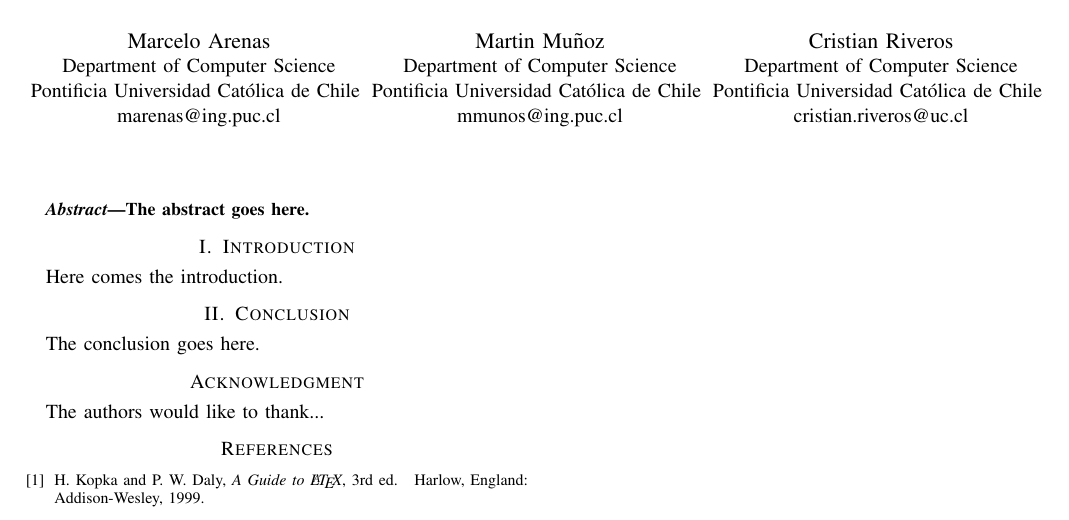
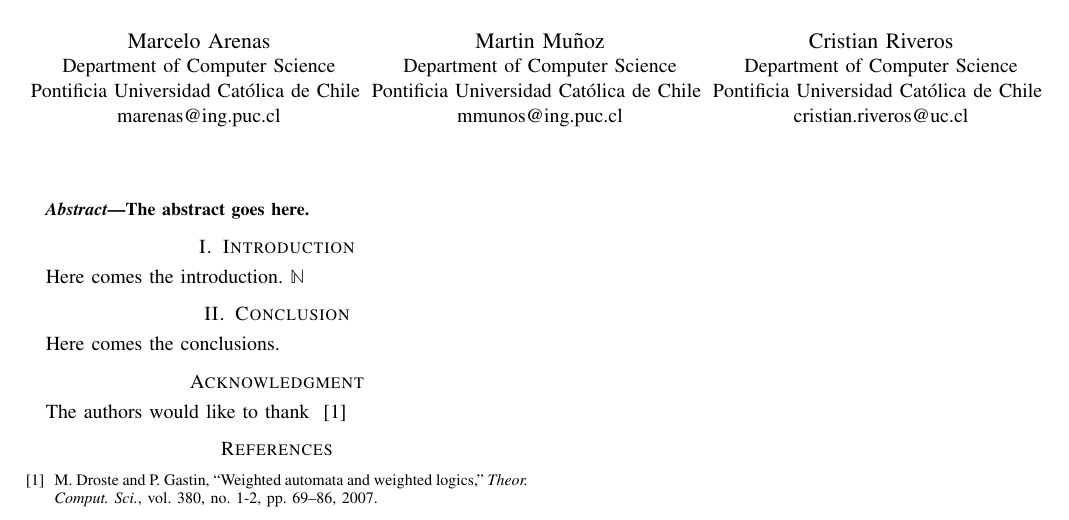
Before and after one commit to mmunos/descriptive, a LaTeX paper (LICS/main.tex, which reads LICS/biblio.bib, LICS/conclusions.tex, LICS/introduction.tex): part of page 1 of 2, cut so that both start at the same text. Compiled offline with pdfLaTeX; a missing font is replaced by an installed copy or a similar font; a LaTeX package or settings file that is missing is left out.

Commit message:
Archivos nuevos.

```diff
--- /dev/null
+++ b/LICS/biblio.bib
@@ -0,0 +1,8 @@
+@article{DrosteG07,
+  author    = {Manfred Droste and
+               Paul Gastin},
+  title     = {Weighted automata and weighted logics},
+  journal   = {Theor. Comput. Sci.},
+  volume    = {380},
+  number    = {1-2},
+  year      = {2007},
--- /dev/null
+++ b/LICS/conclusions.tex
@@ -0,0 +1,3 @@
+%!TEX root = main.tex
+
+Here comes the conclusions.
--- /dev/null
+++ b/LICS/introduction.tex
@@ -0,0 +1,3 @@
+%!TEX root = main.tex
+
+Here comes the introduction. $\bbN$
--- /dev/null
+++ b/LICS/macros.tex
@@ -0,0 +1,2 @@
+
+\newcommand{\bbN}{\mathbb{N}}
--- a/LICS/main.tex
+++ b/LICS/main.tex
@@ -11,6 +24,8 @@
 \usepackage{url}
 
 \hyphenation{op-tical net-works semi-conduc-tor}
+
+\input{macros}
 
 
 \begin{document}
@@ -44,68 +59,23 @@ marenas@ing.puc.cl}
 The abstract goes here.
 \end{abstract}
 
-% no keywords
+\IEEEpeerreviewmaketitle
 
-% For peer review papers, you can put extra information on the cover
-% page as needed:
-% \ifCLASSOPTIONpeerreview
-% \begin{center} \bfseries EDICS Category: 3-BBND \end{center}
-% \fi
-%
-% For peerreview papers, this IEEEtran command inserts a page break and
-% creates the second title. It will be ignored for other modes.
-\IEEEpeerreviewmaketitle
+\section{Introduction}
+\input{introduction}
+
+
+\section{Conclusion}
+\input{conclusions}
+
+
+\section*{Acknowledgment}
+The authors would like to thank ~\cite{DrosteG07}
 
 
 
-\section{Introduction}
-Here comes the introduction.
-
-
-
-
-\section{Conclusion}
-The conclusion goes here.
-
-
-\section*{Acknowledgment}
-
-
-The authors would like to thank...
-
-
-
-
-
-% trigger a \newpage just before the given reference
-% number - used to balance the columns on the last page
-% adjust value as needed - may need to be readjusted if
-% the document is modified later
-%\IEEEtriggeratref{8}
-% The "triggered" command can be changed if desired:
-%\IEEEtriggercmd{\enlargethispage{-5in}}
-
-% references section
-
-% can use a bibliography generated by BibTeX as a .bbl file
-% BibTeX documentation can be easily obtained at:
-% http://mirror.ctan.org/biblio/bibtex/contrib/doc/
-% The IEEEtran BibTeX style support page is at:
-% http://www.michaelshell.org/tex/ieeetran/bibtex/
-%\bibliographystyle{IEEEtran}
-% argument is your BibTeX string definitions and bibliography database(s)
-%\bibliography{IEEEabrv,../bib/paper}
-%
-% <OR> manually copy in the resultant .bbl file
-% set second argument of \begin to the number of references
-% (used to reserve space for the reference number labels box)
-\begin{thebibliography}{1}
-
-\bibitem{IEEEhowto:kopka}
-H.~Kopka and P.~W. Daly, \emph{A Guide to \LaTeX}, 3rd~ed.\hskip 1em plus
-  0.5em minus 0.4em\relax Harlow, England: Addison-Wesley, 1999.
-
-\end{thebibliography}
+\bibliographystyle{IEEEtran}
+\bibliography{biblio}
 
 \newpage
 
```
Also changed, not shown: LICS/biblio.bib (9 more changed lines), LICS/main.tex (13 more changed lines).
